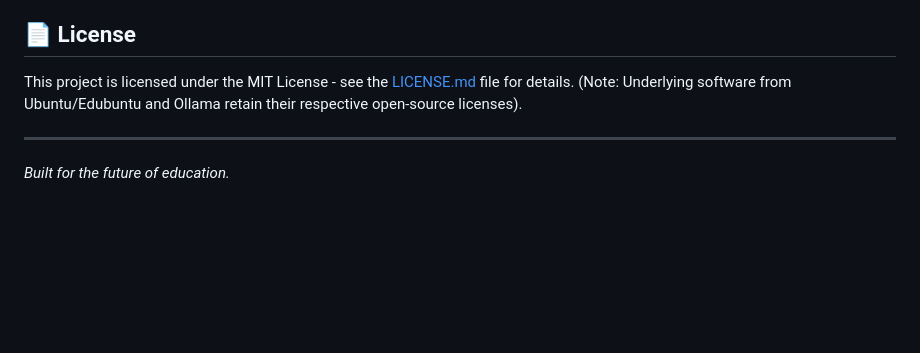
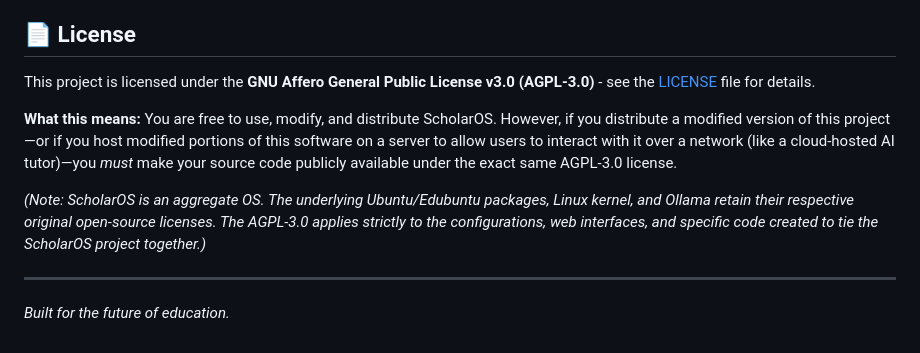
Before and after one commit to scholaros/scholaros.github.io, a Markdown page: README.md, the part around the change. Drawn GitHub-style; blank space fills up the shorter version.

Commit message:
Change license from MIT to AGPL-3.0
Updated license information to reflect the change to AGPL-3.0 and added usage conditions for modified versions.

```diff
--- a/README.md
+++ b/README.md
@@ -54,7 +54,11 @@ ScholarOS is built for education and is fully open-source. We welcome contributi
 
 ## 📄 License
 
-This project is licensed under the MIT License - see the [LICENSE.md](LICENSE.md) file for details. (Note: Underlying software from Ubuntu/Edubuntu and Ollama retain their respective open-source licenses).
+This project is licensed under the **GNU Affero General Public License v3.0 (AGPL-3.0)** - see the [LICENSE](LICENSE) file for details.
+
+**What this means:** You are free to use, modify, and distribute ScholarOS. However, if you distribute a modified version of this project—or if you host modified portions of this software on a server to allow users to interact with it over a network (like a cloud-hosted AI tutor)—you *must* make your source code publicly available under the exact same AGPL-3.0 license.
+
+*(Note: ScholarOS is an aggregate OS. The underlying Ubuntu/Edubuntu packages, Linux kernel, and Ollama retain their respective original open-source licenses. The AGPL-3.0 applies strictly to the configurations, web interfaces, and specific code created to tie the ScholarOS project together.)*
 
 ---
 *Built for the future of education.*
```
